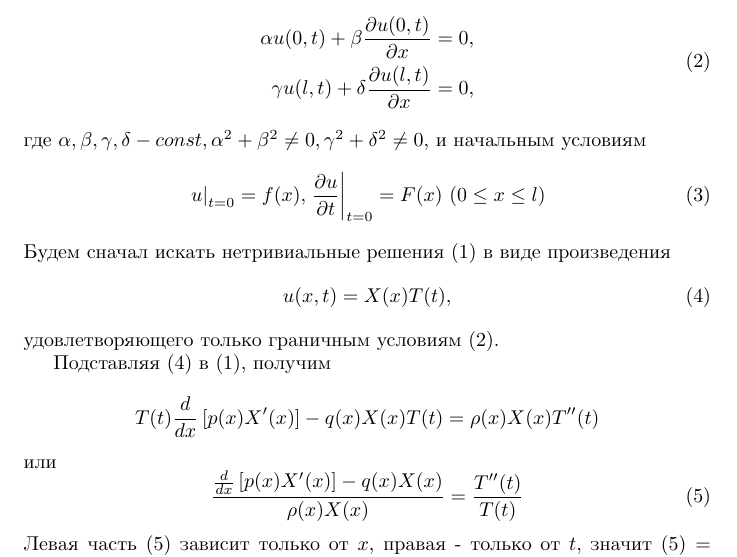
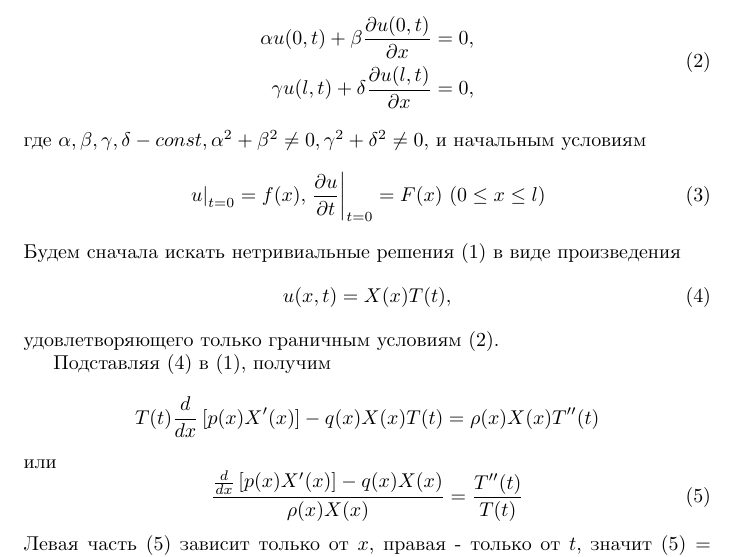
Before and after one commit to michael15346/mathphys-beta, a LaTeX document (mathphys-beta.tex, which reads 4.tex): part of page 12 of 28, cut so that both start at the same text. Compiled offline with XeLaTeX.

Commit message:
fix: typo

```diff
--- a/4.tex
+++ b/4.tex
@@ -17,7 +17,7 @@
 \[
 	\left. u \right|_{t=0} = f(x), \left. \frac{\partial u}{\partial t}\right|_{t=0} = F(x) ~ (0 \le x \le l) \tag{3}
 \]
-Будем сначал искать нетривиальные решения (1) в виде произведения
+Будем сначала искать нетривиальные решения (1) в виде произведения
 \[
 	u(x, t) = X(x) T(t), \tag{4}
 \]
```
Also changed, not shown: mathphys-beta.pdf.
